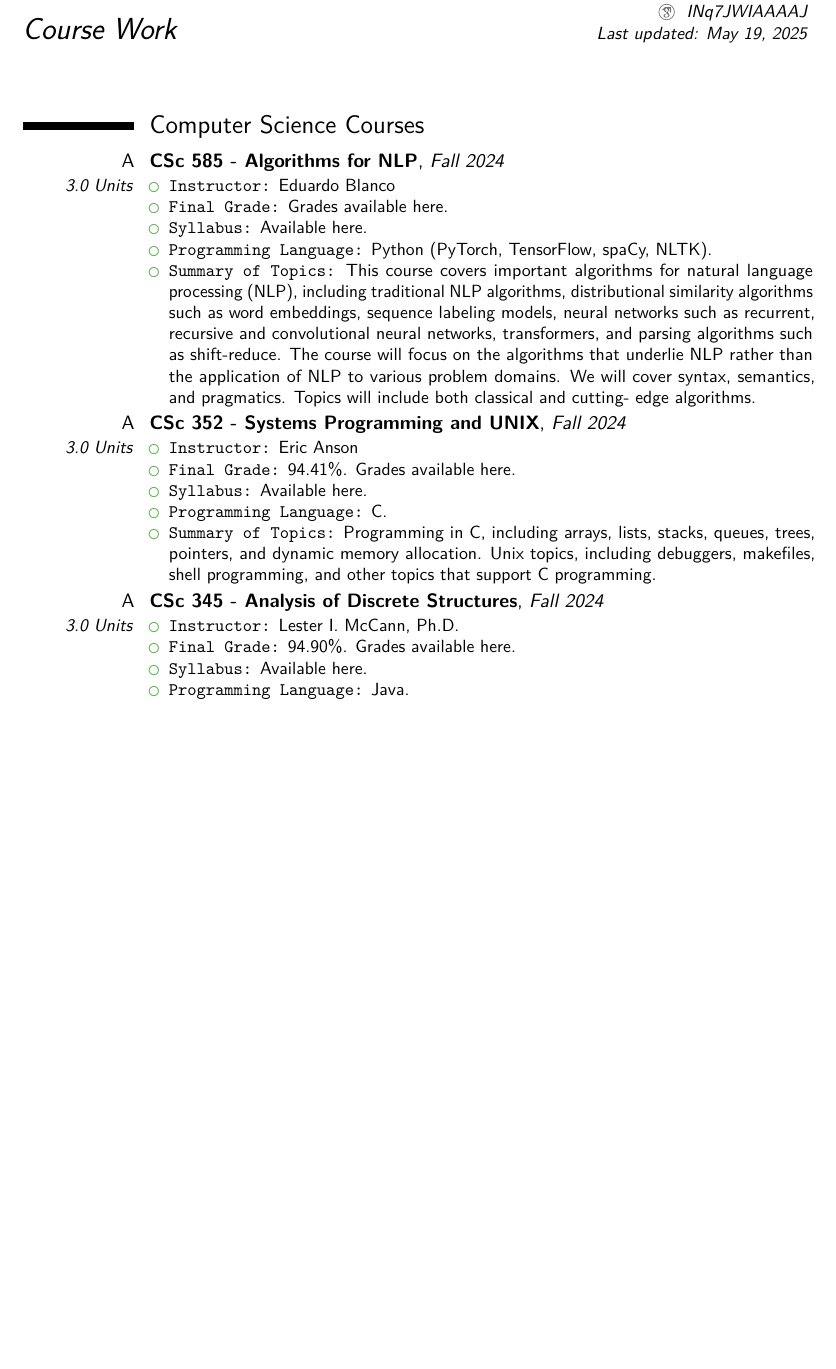
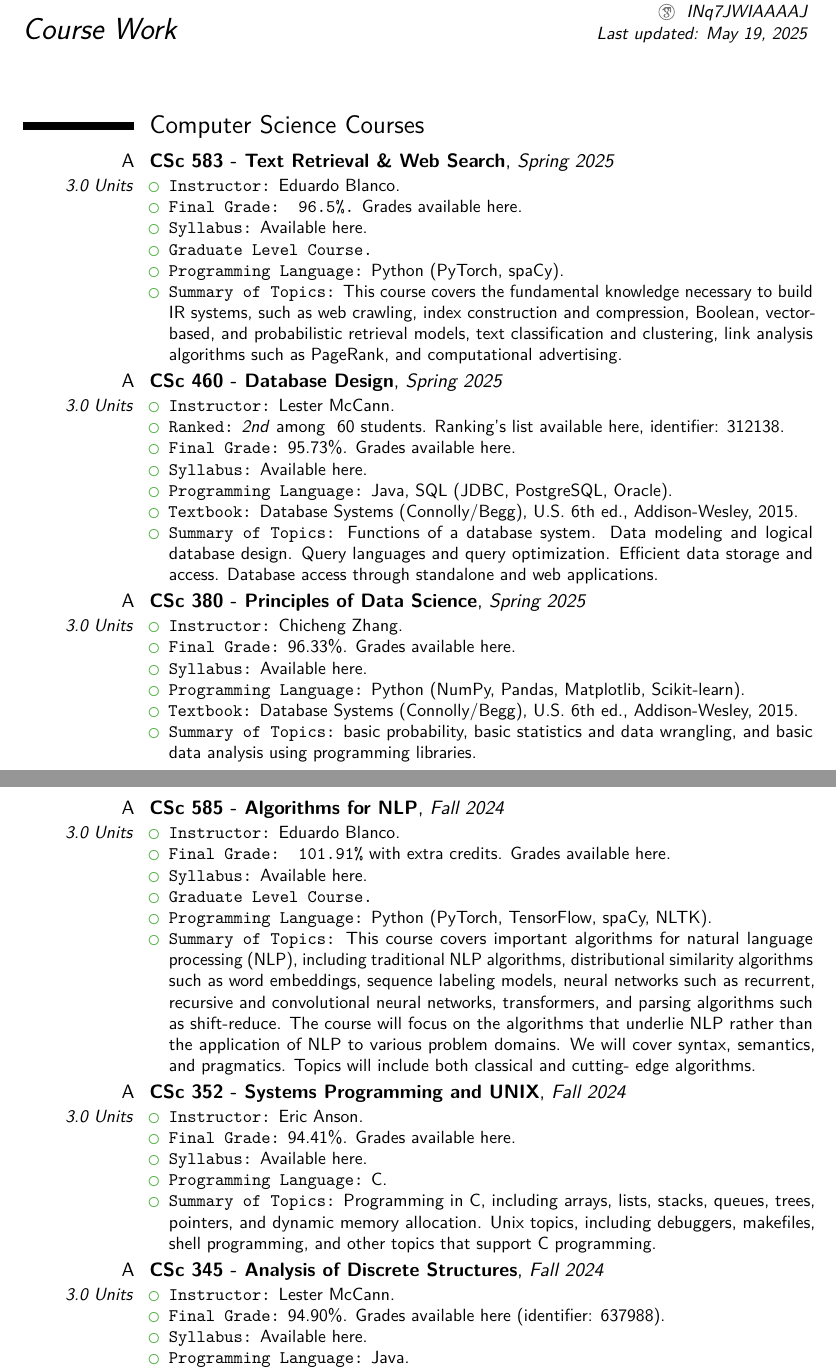
Before and after one commit to mhrezaei1/mhrezaei1.github.io, a LaTeX CV (assets/cv/coursework/mohammadhossein-rezaei-coursework.tex, which reads assets/cv/coursework/tex/csc.tex, assets/cv/coursework/tex/etc.tex): part of page 1 of 6 before the commit and two parts of pages 1 and 2 of 7 after it, the two joined at a grey line, cut so that both start at the same text, the shorter picture padded with empty space. Compiled offline with pdfLaTeX.

Commit message:
coursework document updated

```diff
--- a/assets/cv/coursework/tex/csc.tex
+++ b/assets/cv/coursework/tex/csc.tex
@@ -1,5 +1,60 @@
 \section{Computer Science Courses}
 
+\cventry
+{A \\ \small{\textit{3.0 Units}}}
+{CSc 583 -  Text Retrieval \& Web Search}
+{Spring 2025}
+{}
+{}
+{
+  \begin{itemize}
+    \item \texttt{Instructor:} \href{https://eduardoblanco.github.io/}{Eduardo Blanco.}
+    \item \texttt{Final Grade: 96.5\%.} Grades available \href{https://mhrezaei.com/assets/cv/courses/Spring2025/CSC583/Grades.pdf}{here}.
+    \item \texttt{Syllabus:} \href{https://mhrezaei.com/assets/cv/courses/Spring2025/CSC583/Syllabus.pdf}{Available here}.
+    \item \texttt{Graduate Level Course.}
+    \item \texttt{Programming Language:} Python (PyTorch, spaCy).
+    \item \texttt{Summary of Topics:} This course covers the fundamental
+    knowledge necessary to build IR systems, such as web crawling, index
+    construction and compression, Boolean, vector-based, and probabilistic
+    retrieval models, text classification and clustering, link analysis
+    algorithms such as PageRank, and computational advertising.
+  \end{itemize}
+}
+
+\cventry
+{A \\ \small{\textit{3.0 Units}}}
+{CSc 460 - Database Design}
+{Spring 2025}
+{}
+{}
+{
+  \begin{itemize}
+    \item \texttt{Instructor:} \href{http://mccann.cs.arizona.edu}{Lester McCann.}
+    \item \texttt{Ranked:} \textit{2nd} among ~60 students. Ranking's list available \href{https://mhrezaei.com/assets/cv/courses/Spring2025/CSC460/Rankings.pdf}{here}, identifier: 312138.
+    \item \texttt{Final Grade:} 95.73\%. Grades available \href{https://mhrezaei.com/assets/cv/courses/Spring2025/CSC460/Grades.pdf}{here}.
+    \item \texttt{Syllabus:} \href{https://mhrezaei.com/assets/cv/courses/Spring2025/CSC460/Syllabus.pdf}{Available here}.
+    \item \texttt{Programming Language:} Java, SQL (JDBC, PostgreSQL, Oracle).
+    \item \texttt{Textbook:} \href{https://media.pearsoncmg.com/aw/wps-wraps/ecs_connollyb_database_6/cw/}{Database Systems (Connolly/Begg), U.S. 6th ed., Addison-Wesley, 2015}.
+    \item \texttt{Summary of Topics:} Functions of a database system. Data modeling and logical database design. Query languages and query optimization. Efficient data storage and access. Database access through standalone and web applications.
+  \end{itemize}
+}
+
+\cventry
+{A \\ \small{\textit{3.0 Units}}}
+{CSc 380 - Principles of Data Science}
+{Spring 2025}
+{}
+{}
+{
+  \begin{itemize}
+    \item \texttt{Instructor:} \href{https://zcc1307.github.io/}{Chicheng Zhang.}
+    \item \texttt{Final Grade:} 96.33\%. Grades available \href{https://mhrezaei.com/assets/cv/courses/Spring2025/CSC380/Grades.pdf}{here}.
+    \item \texttt{Syllabus:} \href{https://mhrezaei.com/assets/cv/courses/Spring2025/CSC380/Syllabus.pdf}{Available here}.
+    \item \texttt{Programming Language:} Python (NumPy, Pandas, Matplotlib, Scikit-learn).
+    \item \texttt{Textbook:} \href{https://media.pearsoncmg.com/aw/wps-wraps/ecs_connollyb_database_6/cw/}{Database Systems (Connolly/Begg), U.S. 6th ed., Addison-Wesley, 2015}.
+    \item \texttt{Summary of Topics:} basic probability, basic statistics and data wrangling, and basic data analysis using programming libraries.
+  \end{itemize}
+}
 
 \cventry
 {A \\ \small{\textit{3.0 Units}}}
@@ -9,9 +64,10 @@
 {}
 {
   \begin{itemize}
-    \item \texttt{Instructor:} \href{https://eduardoblanco.github.io/}{Eduardo Blanco}
-    \item \texttt{Final Grade:} Grades available \href{https://mhrezaei.com/assets/cv/courses/Fall2024/CSC585/Grades.pdf}{here}.
+    \item \texttt{Instructor:} \href{https://eduardoblanco.github.io/}{Eduardo Blanco.}
+    \item \texttt{Final Grade: 101.91\%} with extra credits. Grades available \href{https://mhrezaei.com/assets/cv/courses/Fall2024/CSC585/Grades.pdf}{here}.
     \item \texttt{Syllabus:} \href{https://mhrezaei.com/assets/cv/courses/Fall2024/CSC585/Syllabus.pdf}{Available here}.
+    \item \texttt{Graduate Level Course.}
     \item \texttt{Programming Language:} Python (PyTorch, TensorFlow, spaCy, NLTK).
     \item \texttt{Summary of Topics:} This course covers important algorithms for natural language processing (NLP), including
     traditional NLP algorithms, distributional similarity algorithms such as word embeddings,
@@ -31,7 +87,7 @@
 {}
 {
   \begin{itemize}
-    \item \texttt{Instructor:} \href{https://www.cs.arizona.edu/person/eric-anson}{Eric Anson}
+    \item \texttt{Instructor:} \href{https://www.cs.arizona.edu/person/eric-anson}{Eric Anson.}
     \item \texttt{Final Grade:} 94.41\%. Grades available \href{https://mhrezaei.com/assets/cv/courses/Fall2024/CSC352/Grades.pdf}{here}.
     \item \texttt{Syllabus:} \href{https://mhrezaei.com/assets/cv/courses/Fall2024/CSC352/Syllabus.pdf}{Available here}.
     \item \texttt{Programming Language:} C.
@@ -51,8 +105,8 @@
 {}
 {
   \begin{itemize}
-    \item \texttt{Instructor:} \href{http://mccann.cs.arizona.edu}{Lester I. McCann, Ph.D.}
-    \item \texttt{Final Grade:} 94.90\%. Grades available \href{https://mhrezaei.com/assets/cv/courses/Fall2024/CSC345/Grades.pdf}{here}.
+    \item \texttt{Instructor:} \href{http://mccann.cs.arizona.edu}{Lester McCann.}
+    \item \texttt{Final Grade:} 94.90\%. Grades available \href{https://mhrezaei.com/assets/cv/courses/Fall2024/CSC345/Grades.pdf}{here} (identifier: 637988).
     \item \texttt{Syllabus:} \href{https://mhrezaei.com/assets/cv/courses/Fall2024/CSC345/Syllabus.pdf}{Available here}.
     \item \texttt{Programming Language:} Java.
     \item \texttt{Textbook:} \href{https://people.cs.vt.edu/shaffer/Book/JAVA3elatest.pdf}{Data Structures and Algorithm Analysis, by Clifford Shaffer, 2013}.
@@ -202,7 +255,7 @@
 {}
 {
   \begin{itemize}
-    \item \texttt{Instructor:} \href{http://mccann.cs.arizona.edu}{Lester I. McCann, Ph.D.}
+    \item \texttt{Instructor:} \href{http://mccann.cs.arizona.edu}{Lester McCann.}
     \item \texttt{Ranked:} \textit{Fourth} among ~250 students. Ranking's list available \href{https://mhrezaei.com/assets/cv/courses/Spring2023/CSC144/Rankings.pdf}{here}, identifier: 974718.
     \item \texttt{Final Grade:} 96.99\%. Grades available \href{https://mhrezaei.com/assets/cv/courses/Spring2023/CSC144/Grades.pdf}{here}.
     \item \texttt{Syllabus:} \href{https://mhrezaei.com/assets/cv/courses/Spring2023/CSC144/Syllabus.pdf}{Available here}.
--- a/assets/cv/coursework/tex/etc.tex
+++ b/assets/cv/coursework/tex/etc.tex
@@ -1,0 +12 @@
+    \item \texttt{Final Grade:} 98.24\%. Grades available \href{https://mhrezaei.com/assets/cv/courses/Spring2025/ISTA455/Grades.pdf}{here}.
```
Also changed, not shown: _bibliography/papers.bib (+1 -0 lines), _news/egonormia.md (deleted, +0 -9 lines), assets/cv/courses/Spring2025/CSC380/Grades.pdf (added), assets/cv/courses/Spring2025/CSC380/Syllabus.pdf (added), assets/cv/courses/Spring2025/CSC460/Grades.pdf (added), assets/cv/courses/Spring2025/CSC460/Rankings.pdf (added), assets/cv/courses/Spring2025/CSC460/Syllabus.pdf (added), assets/cv/courses/Spring2025/CSC583/Grades.pdf (added), assets/cv/courses/Spring2025/CSC583/Syllabus.pdf (added), assets/cv/courses/Spring2025/ISTA455/Grades.pdf (added), assets/cv/courses/Spring2025/ISTA455/Syllabus.pdf (added), assets/cv/coursework/mohammadhossein-rezaei-coursework.pdf, assets/cv/coursework/tex/csc.tex (17 more changed lines), assets/cv/coursework/tex/etc.tex (20 more changed lines).
